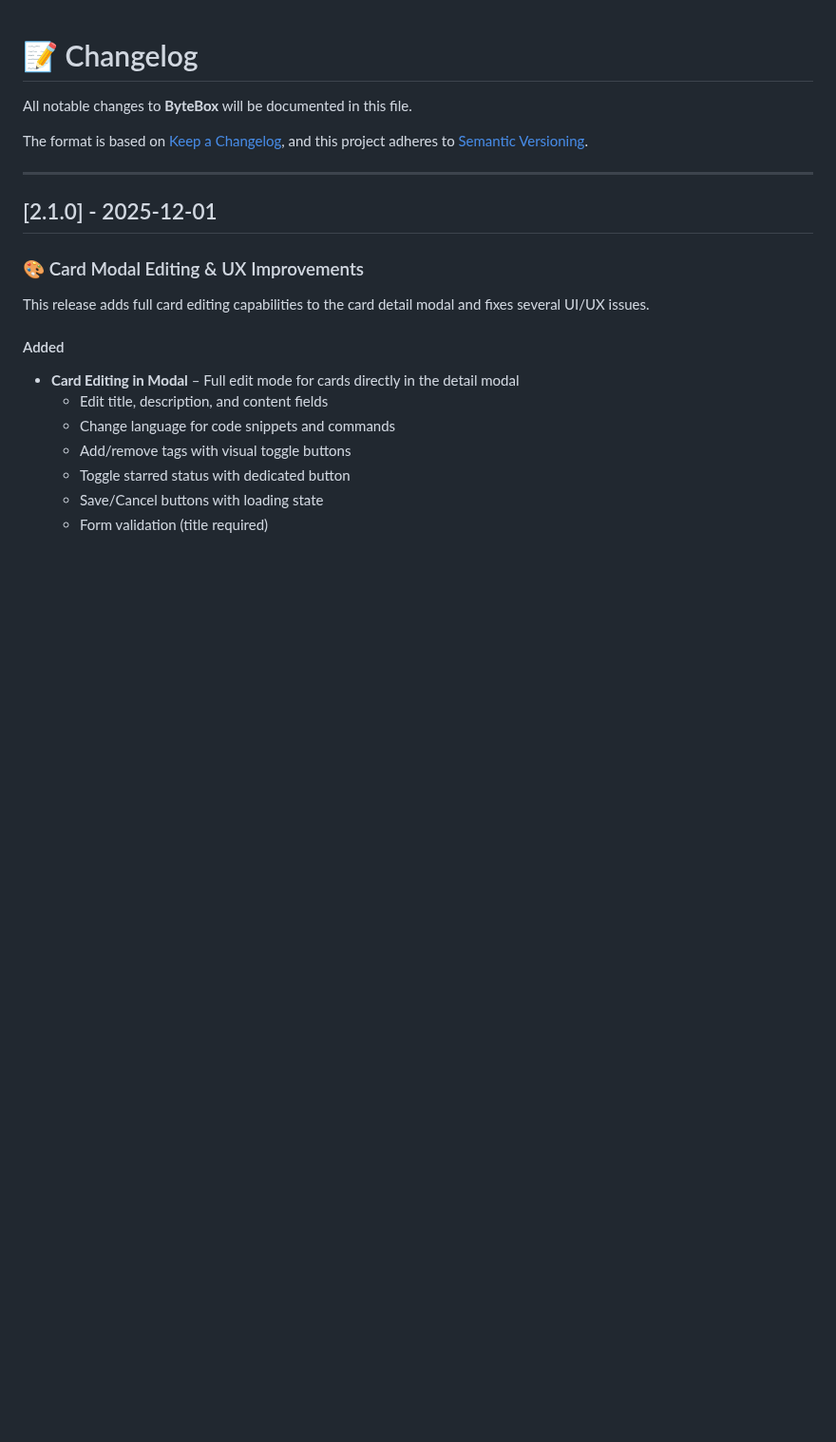
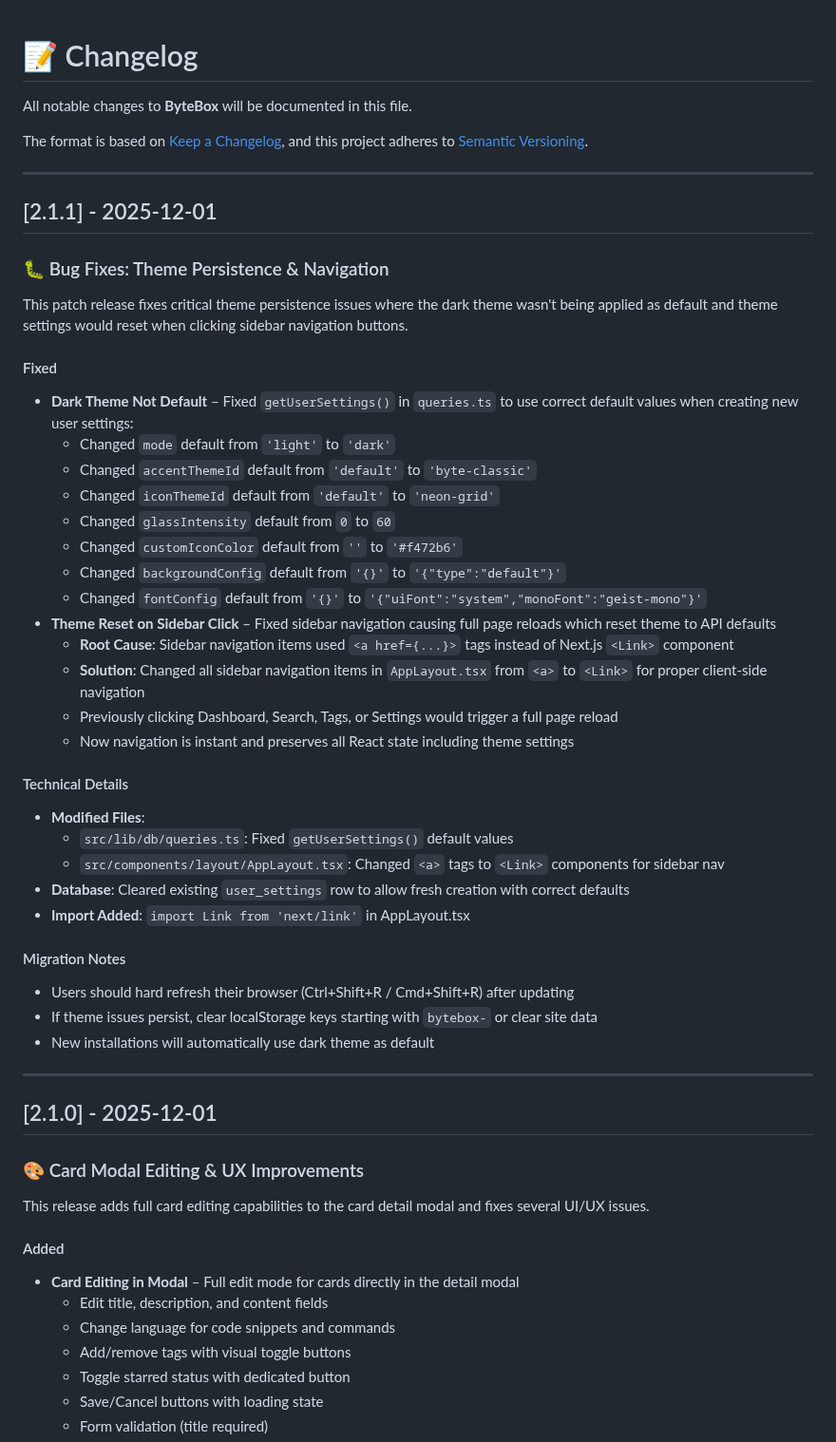
Before and after one commit to CLOUDPIXEL-LAB/ByteBox, a Markdown page: CHANGELOG.md, the part around the change. Shown at 95% size. GitHub-like rendering; blank space fills up the shorter version.

Commit message:
feat: 🐛 Fix theme persistence and sidebar navigation issues; set dark mode as default and enhance client-side routing

```diff
--- a/CHANGELOG.md
+++ b/CHANGELOG.md
@@ -4,6 +4,41 @@ All notable changes to **ByteBox** will be documented in this file.
 
 The format is based on [Keep a Changelog](https://keepachangelog.com/en/1.0.0/),
 and this project adheres to [Semantic Versioning](https://semver.org/spec/v2.0.0.html).
+
+---
+
+## [2.1.1] - 2025-12-01
+
+### 🐛 Bug Fixes: Theme Persistence & Navigation
+
+This patch release fixes critical theme persistence issues where the dark theme wasn't being applied as default and theme settings would reset when clicking sidebar navigation buttons.
+
+#### Fixed
+- **Dark Theme Not Default** – Fixed `getUserSettings()` in `queries.ts` to use correct default values when creating new user settings:
+  - Changed `mode` default from `'light'` to `'dark'`
+  - Changed `accentThemeId` default from `'default'` to `'byte-classic'`
+  - Changed `iconThemeId` default from `'default'` to `'neon-grid'`
+  - Changed `glassIntensity` default from `0` to `60`
+  - Changed `customIconColor` default from `''` to `'#f472b6'`
+  - Changed `backgroundConfig` default from `'{}'` to `'{"type":"default"}'`
+  - Changed `fontConfig` default from `'{}'` to `'{"uiFont":"system","monoFont":"geist-mono"}'`
+- **Theme Reset on Sidebar Click** – Fixed sidebar navigation causing full page reloads which reset theme to API defaults
+  - **Root Cause**: Sidebar navigation items used `<a href={...}>` tags instead of Next.js `<Link>` component
+  - **Solution**: Changed all sidebar navigation items in `AppLayout.tsx` from `<a>` to `<Link>` for proper client-side navigation
+  - Previously clicking Dashboard, Search, Tags, or Settings would trigger a full page reload
+  - Now navigation is instant and preserves all React state including theme settings
+
+#### Technical Details
+- **Modified Files**:
+  - `src/lib/db/queries.ts`: Fixed `getUserSettings()` default values
+  - `src/components/layout/AppLayout.tsx`: Changed `<a>` tags to `<Link>` components for sidebar nav
+- **Database**: Cleared existing `user_settings` row to allow fresh creation with correct defaults
+- **Import Added**: `import Link from 'next/link'` in AppLayout.tsx
+
+#### Migration Notes
+- Users should hard refresh their browser (Ctrl+Shift+R / Cmd+Shift+R) after updating
+- If theme issues persist, clear localStorage keys starting with `bytebox-` or clear site data
+- New installations will automatically use dark theme as default
 
 ---
 
```
Also changed, not shown: OVERVIEW.md (+5 -3 lines), ROADMAP.md (+16 -1 lines).
